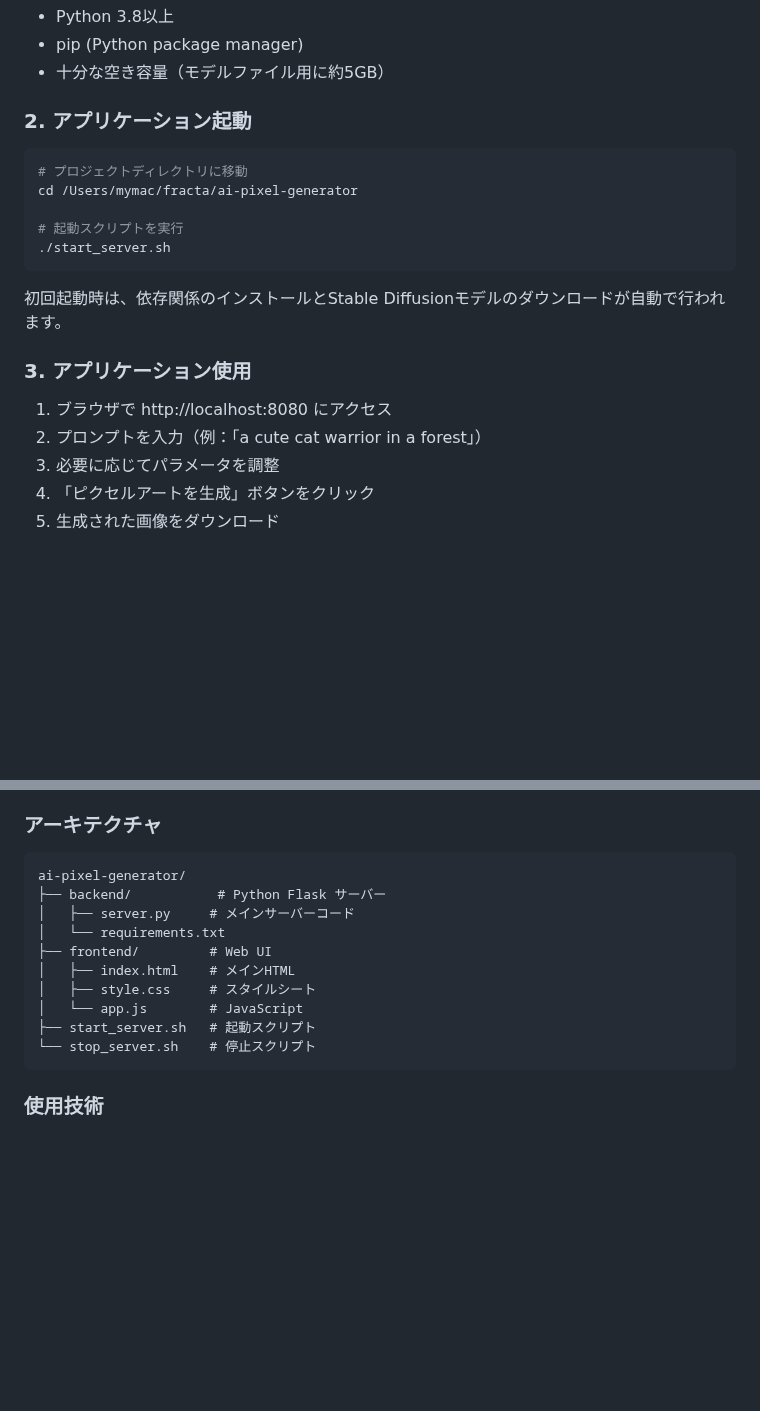
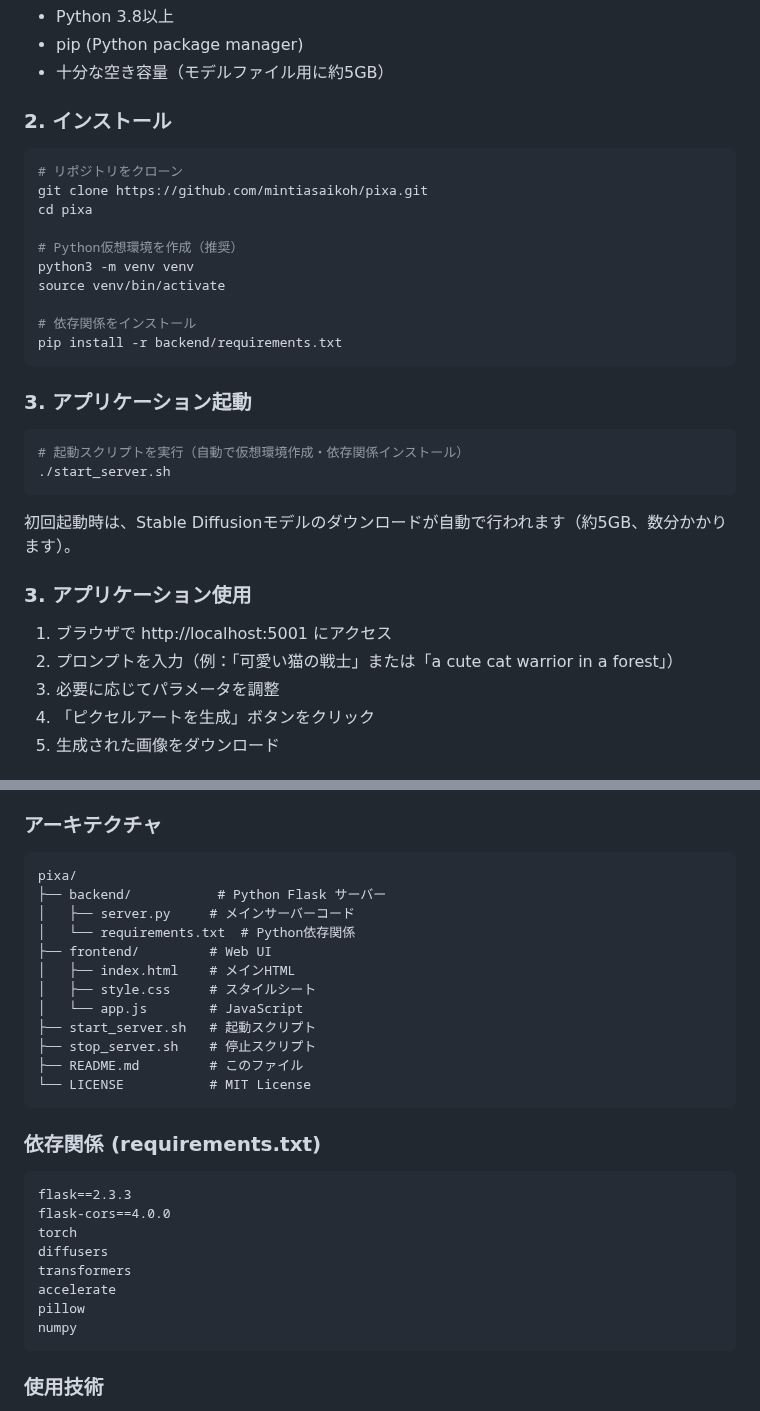
Before and after one commit to mintiasaikoh/pixa, a Markdown page: README.md, 2 parts joined by grey strips. Drawn GitHub-style; blank space fills up the shorter version.

Commit message:
📝 README改善: インストール手順とrequirements.txt明記
✨ 改善内容:
- Git cloneから始まる明確なインストール手順追加
- requirements.txtの内容を明示
- 正しいポート番号に修正 (5001)
- プロジェクト構造図の更新
- 仮想環境作成手順の追加
- 日本語プロンプト例の追加

🔧 修正項目:
- http://localhost:8080 → http://localhost:5001
- プロジェクト名 ai-pixel-generator → pixa
- 段階的なセットアップ手順

````diff
--- a/README.md
+++ b/README.md
@@ -29,22 +29,34 @@ M2 Pro Mac向けに最適化されたStable Diffusionベースのピクセルア
 - pip (Python package manager)
 - 十分な空き容量（モデルファイル用に約5GB）
 
-### 2. アプリケーション起動
+### 2. インストール
 
 ```bash
-# プロジェクトディレクトリに移動
-cd /Users/mymac/fracta/ai-pixel-generator
+# リポジトリをクローン
+git clone https://github.com/mintiasaikoh/pixa.git
+cd pixa
 
-# 起動スクリプトを実行
+# Python仮想環境を作成（推奨）
+python3 -m venv venv
+source venv/bin/activate
+
+# 依存関係をインストール
+pip install -r backend/requirements.txt
+```
+
+### 3. アプリケーション起動
+
+```bash
+# 起動スクリプトを実行（自動で仮想環境作成・依存関係インストール）
 ./start_server.sh
 ```
 
-初回起動時は、依存関係のインストールとStable Diffusionモデルのダウンロードが自動で行われます。
+初回起動時は、Stable Diffusionモデルのダウンロードが自動で行われます（約5GB、数分かかります）。
 
 ### 3. アプリケーション使用
 
-1. ブラウザで http://localhost:8080 にアクセス
-2. プロンプトを入力（例：「a cute cat warrior in a forest」）
+1. ブラウザで http://localhost:5001 にアクセス
+2. プロンプトを入力（例：「可愛い猫の戦士」または「a cute cat warrior in a forest」）
 3. 必要に応じてパラメータを調整
 4. 「ピクセルアートを生成」ボタンをクリック
 5. 生成された画像をダウンロード
@@ -122,16 +134,31 @@ Pixaは日本語プロンプトを自動的に英語に翻訳してStable Diffus
 ### アーキテクチャ
 
 ```
-ai-pixel-generator/
+pixa/
 ├── backend/           # Python Flask サーバー
 │   ├── server.py     # メインサーバーコード
-│   └── requirements.txt
+│   └── requirements.txt  # Python依存関係
 ├── frontend/         # Web UI
 │   ├── index.html    # メインHTML
 │   ├── style.css     # スタイルシート
 │   └── app.js        # JavaScript
 ├── start_server.sh   # 起動スクリプト
-└── stop_server.sh    # 停止スクリプト
+├── stop_server.sh    # 停止スクリプト
+├── README.md         # このファイル
+└── LICENSE           # MIT License
+```
+
+### 依存関係 (requirements.txt)
+
+```
+flask==2.3.3
+flask-cors==4.0.0
+torch
+diffusers
+transformers
+accelerate
+pillow
+numpy
 ```
 
 ### 使用技術
````
